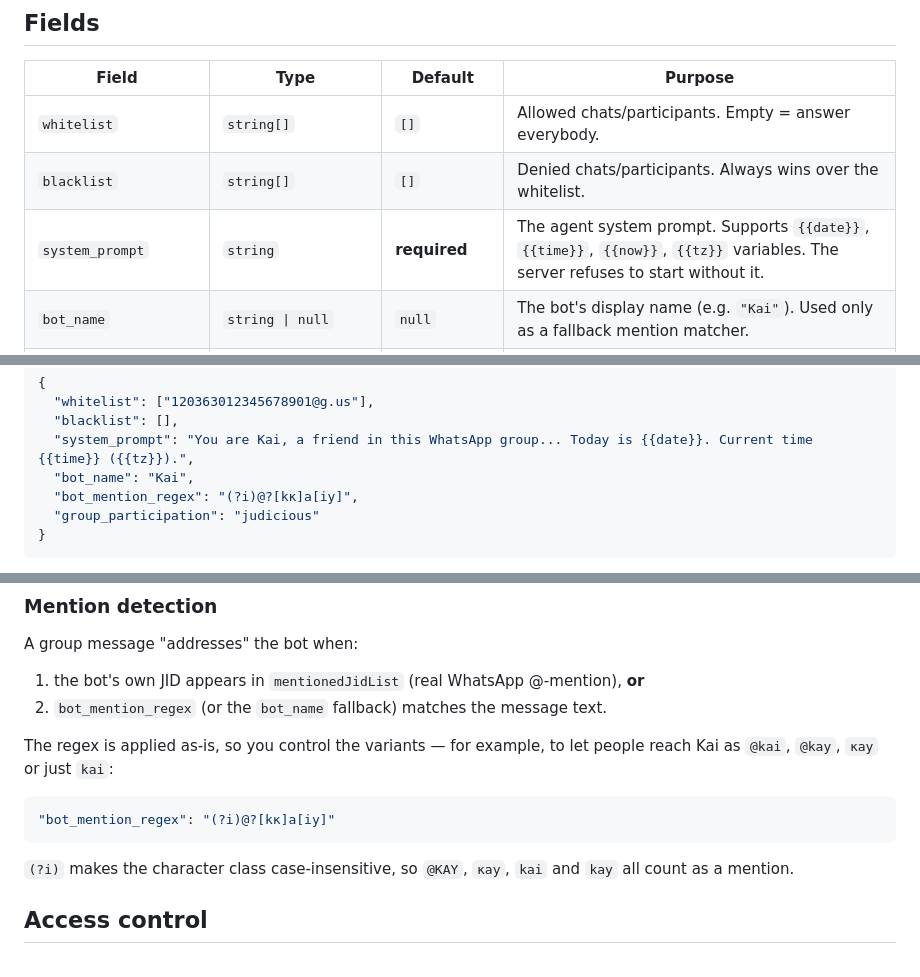
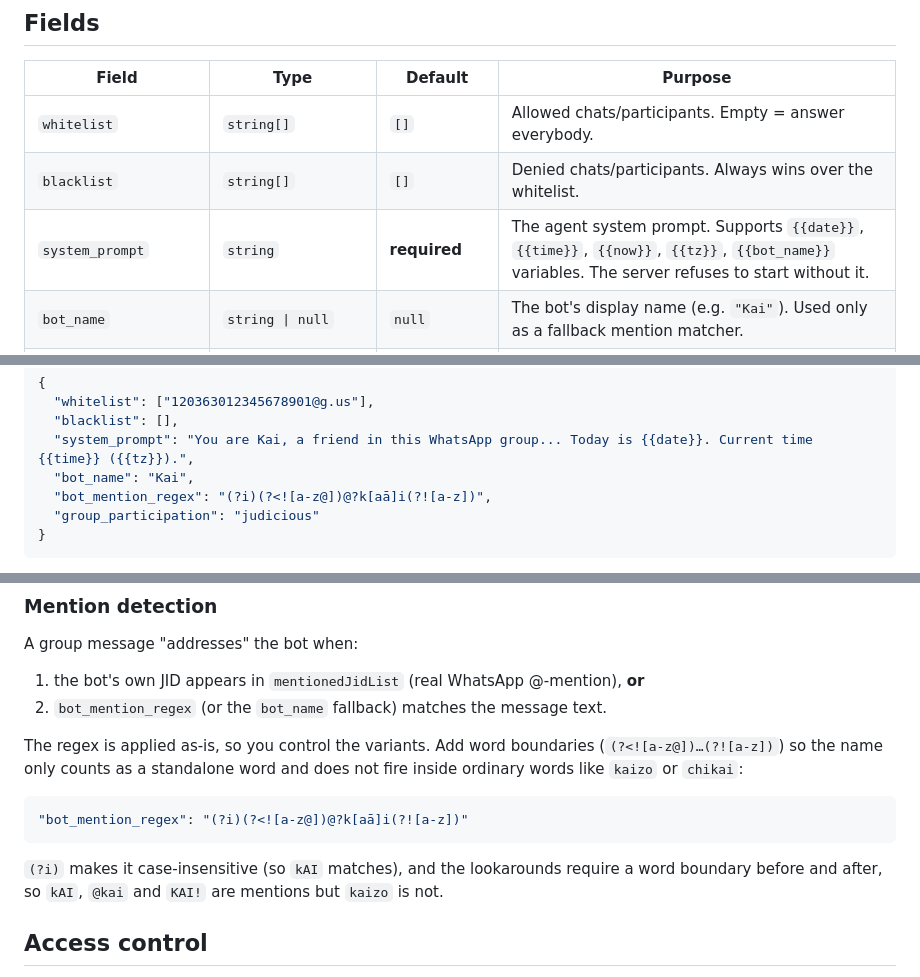
Before and after one commit to malvavisc0/wahabot, a Markdown page: docs/session-config.md, 3 parts joined by grey strips. GitHub-like rendering.

Commit message:
Document bot_name placeholder and word-boundary mention regex

````diff
--- a/docs/session-config.md
+++ b/docs/session-config.md
@@ -12,7 +12,7 @@ system prompt, and how the bot participates in group chats.
 |---|---|---|---|
 | `whitelist` | `string[]` | `[]` | Allowed chats/participants. Empty = answer everybody. |
 | `blacklist` | `string[]` | `[]` | Denied chats/participants. Always wins over the whitelist. |
-| `system_prompt` | `string` | **required** | The agent system prompt. Supports `{{date}}`, `{{time}}`, `{{now}}`, `{{tz}}` variables. The server refuses to start without it. |
+| `system_prompt` | `string` | **required** | The agent system prompt. Supports `{{date}}`, `{{time}}`, `{{now}}`, `{{tz}}`, `{{bot_name}}` variables. The server refuses to start without it. |
 | `bot_name` | `string \| null` | `null` | The bot's display name (e.g. `"Kai"`). Used only as a fallback mention matcher. |
 | `bot_mention_regex` | `string \| null` | `null` | A regex detecting when the bot is addressed in a group. Defaults to a case-insensitive whole-word `@?<bot_name>`. |
 | `group_participation` | `"never" \| "mentioned" \| "judicious"` | `"mentioned"` | How the bot joins group conversations (below). |
@@ -25,7 +25,7 @@ Example:
   "blacklist": [],
   "system_prompt": "You are Kai, a friend in this WhatsApp group... Today is {{date}}. Current time {{time}} ({{tz}}).",
   "bot_name": "Kai",
-  "bot_mention_regex": "(?i)@?[kĸ]a[iy]",
+  "bot_mention_regex": "(?i)(?<![a-z@])@?k[aā]i(?![a-z])",
   "group_participation": "judicious"
 }
 ```
@@ -68,15 +69,18 @@ A group message "addresses" the bot when:
 2. `bot_mention_regex` (or the `bot_name` fallback) matches the message
    text.
 
-The regex is applied as-is, so you control the variants — for example,
-to let people reach Kai as `@kai`, `@kay`, `ĸay` or just `kai`:
+The regex is applied as-is, so you control the variants. Add word
+boundaries (`(?<![a-z@])…(?![a-z])`) so the name only counts as a
+standalone word and does not fire inside ordinary words like
+`kaizo` or `chikai`:
 
 ```json
-"bot_mention_regex": "(?i)@?[kĸ]a[iy]"
+"bot_mention_regex": "(?i)(?<![a-z@])@?k[aā]i(?![a-z])"
 ```
 
-`(?i)` makes the character class case-insensitive, so `@KAY`,
-`ĸay`, `kai` and `kay` all count as a mention.
+`(?i)` makes it case-insensitive (so `kAI` matches), and the
+lookarounds require a word boundary before and after, so `kAI`,
+`@kai` and `KAI!` are mentions but `kaizo` is not.
 
 ## Access control
 
````
Also changed, not shown: other parts of docs/session-config.md (+1 -0 lines).
